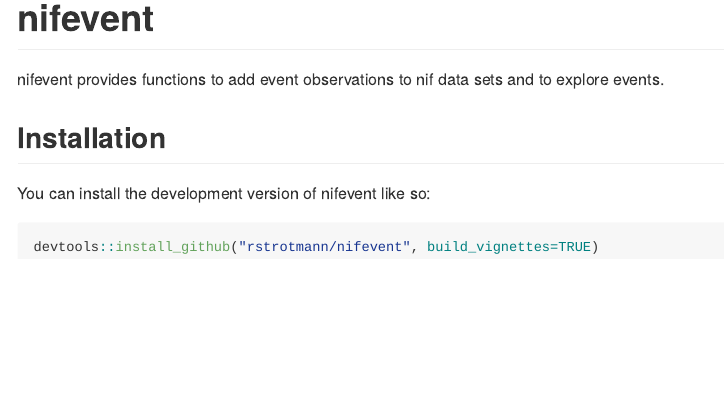
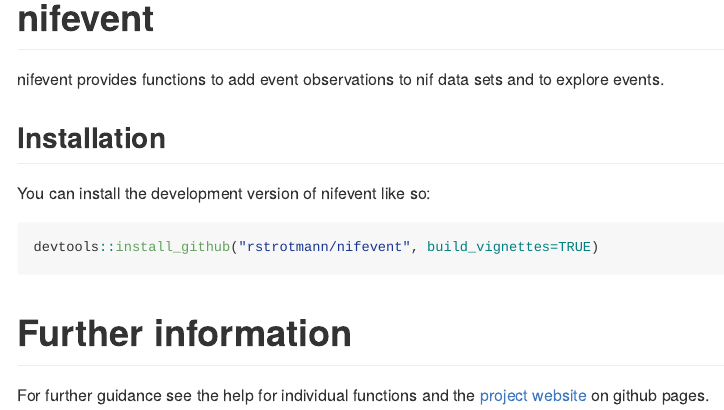
Before and after one commit to rstrotmann/nifevent, an R Markdown document (README.Rmd): the page in a window 1100 px wide, from its top. The pictures show the output file README.md that the author committed with the source, drawn offline in the style of GitHub.

Commit message:
re-build site

````diff
--- a/README.Rmd
+++ b/README.Rmd
@@ -28,3 +28,8 @@
 ``` r
 devtools::install_github("rstrotmann/nifevent", build_vignettes=TRUE)
 ```
+
+# Further information
+
+For further guidance see the help for individual functions and the [project
+website](https://rstrotmann.github.io/nifevent/) on github pages.
````
Also changed, not shown: README.md, docs/pkgdown.yml, docs/search.json, 1 other file.
